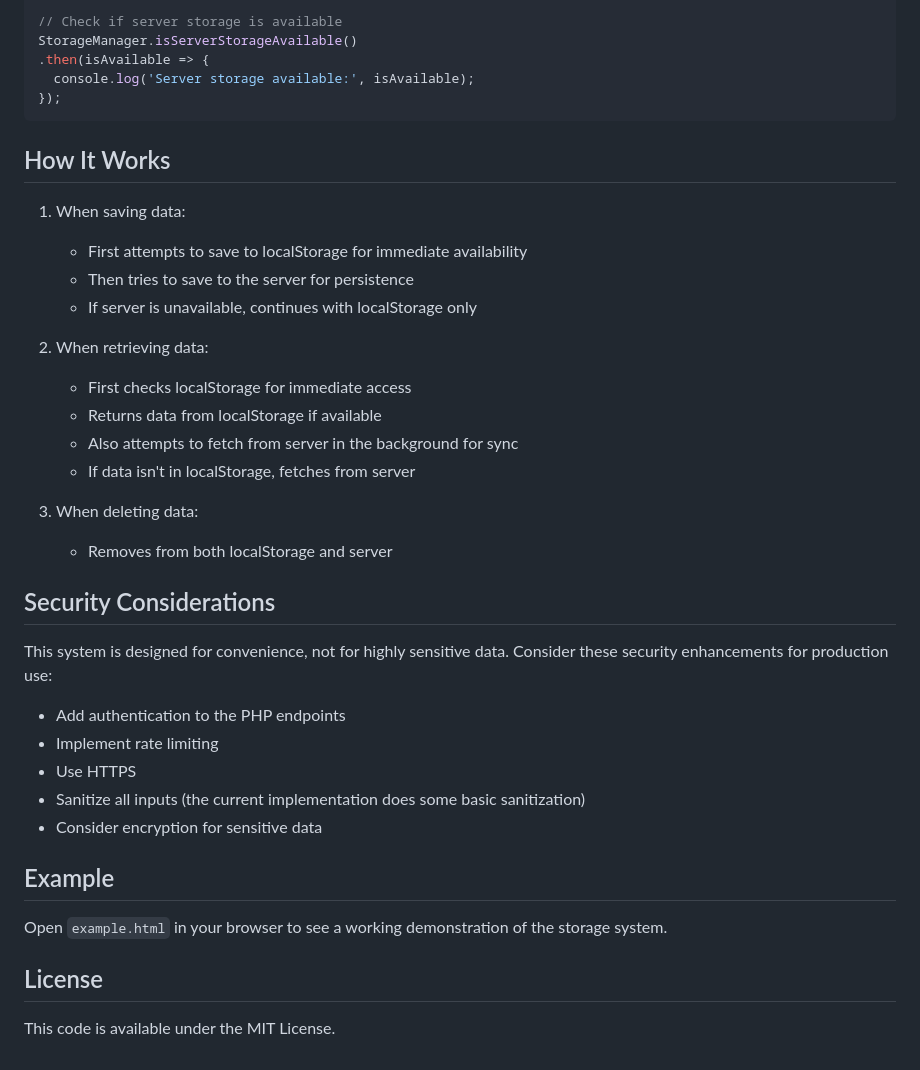
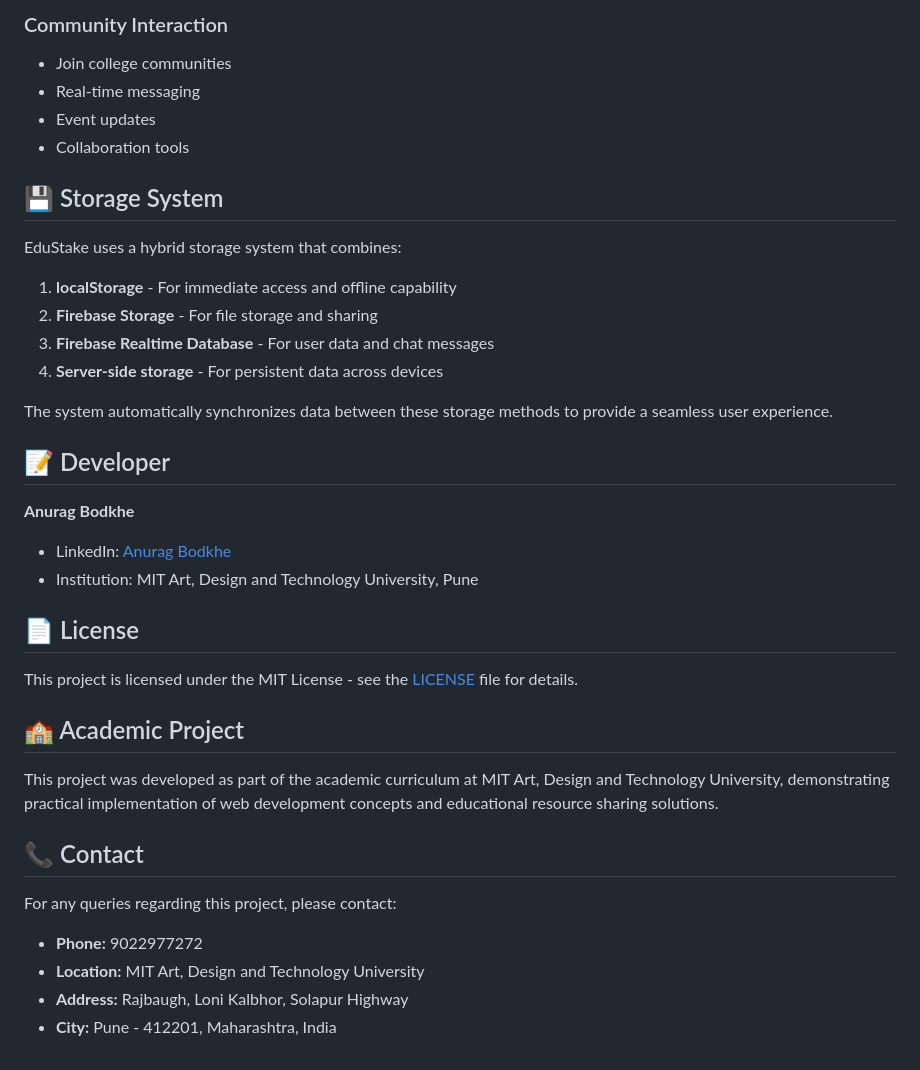
Before and after one commit to AnuragBodkhe/EduStake, a Markdown page: README.md, the part around one of its changes. Drawn GitHub-style.

````diff
--- a/README.md
+++ b/README.md
@@ -156,41 +101,39 @@ console.log('localStorage supported:', isLocalStorageSupported);
 
-// Check if server storage is available
-StorageManager.isServerStorageAvailable()
-.then(isAvailable => {
-  console.log('Server storage available:', isAvailable);
-});
-```
+### Community Interaction
+- Join college communities
+- Real-time messaging
+- Event updates
+- Collaboration tools
 
-## How It Works
+## 💾 Storage System
 
-1. When saving data:
-   - First attempts to save to localStorage for immediate availability
-   - Then tries to save to the server for persistence
-   - If server is unavailable, continues with localStorage only
+EduStake uses a hybrid storage system that combines:
 
-2. When retrieving data:
-   - First checks localStorage for immediate access
-   - Returns data from localStorage if available
-   - Also attempts to fetch from server in the background for sync
-   - If data isn't in localStorage, fetches from server
+1. **localStorage** - For immediate access and offline capability
+2. **Firebase Storage** - For file storage and sharing
+3. **Firebase Realtime Database** - For user data and chat messages
+4. **Server-side storage** - For persistent data across devices
 
-3. When deleting data:
-   - Removes from both localStorage and server
+The system automatically synchronizes data between these storage methods to provide a seamless user experience.
 
-## Security Considerations
+## 📝 Developer
 
-This system is designed for convenience, not for highly sensitive data. Consider these security enhancements for production use:
+**Anurag Bodkhe**
+- LinkedIn: [Anurag Bodkhe](https://www.linkedin.com/in/anurag-bodkhe-087758292)
+- Institution: MIT Art, Design and Technology University, Pune
 
-- Add authentication to the PHP endpoints
-- Implement rate limiting
-- Use HTTPS
-- Sanitize all inputs (the current implementation does some basic sanitization)
-- Consider encryption for sensitive data
+## 📄 License
 
-## Example
+This project is licensed under the MIT License - see the [LICENSE](LICENSE) file for details.
 
-Open `example.html` in your browser to see a working demonstration of the storage system.
+## 🏫 Academic Project
 
-## License
+This project was developed as part of the academic curriculum at MIT Art, Design and Technology University, demonstrating practical implementation of web development concepts and educational resource sharing solutions.
 
-This code is available under the MIT License.
+## 📞 Contact
+
+For any queries regarding this project, please contact:
+- **Phone:** 9022977272
+- **Location:** MIT Art, Design and Technology University
+- **Address:** Rajbaugh, Loni Kalbhor, Solapur Highway
+- **City:** Pune - 412201, Maharashtra, India
````
Also changed, not shown: other parts of README.md (+76 -131 lines).
